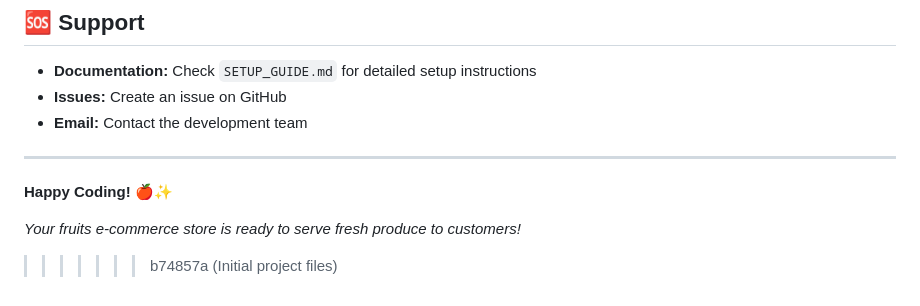
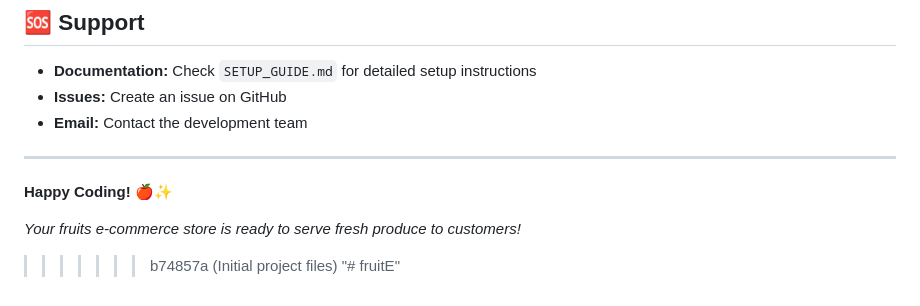
Before and after one commit to sasikumarvcse/fruits, a Markdown page: README.md, the part around the change. GitHub-like rendering.

```diff
--- a/README.md
+++ b/README.md
@@ -280,3 +280,4 @@ This project is licensed under the MIT License - see the LICENSE file for detail
 
 *Your fruits e-commerce store is ready to serve fresh produce to customers!*
 >>>>>>> b74857a (Initial project files)
+"# fruitE"
```
